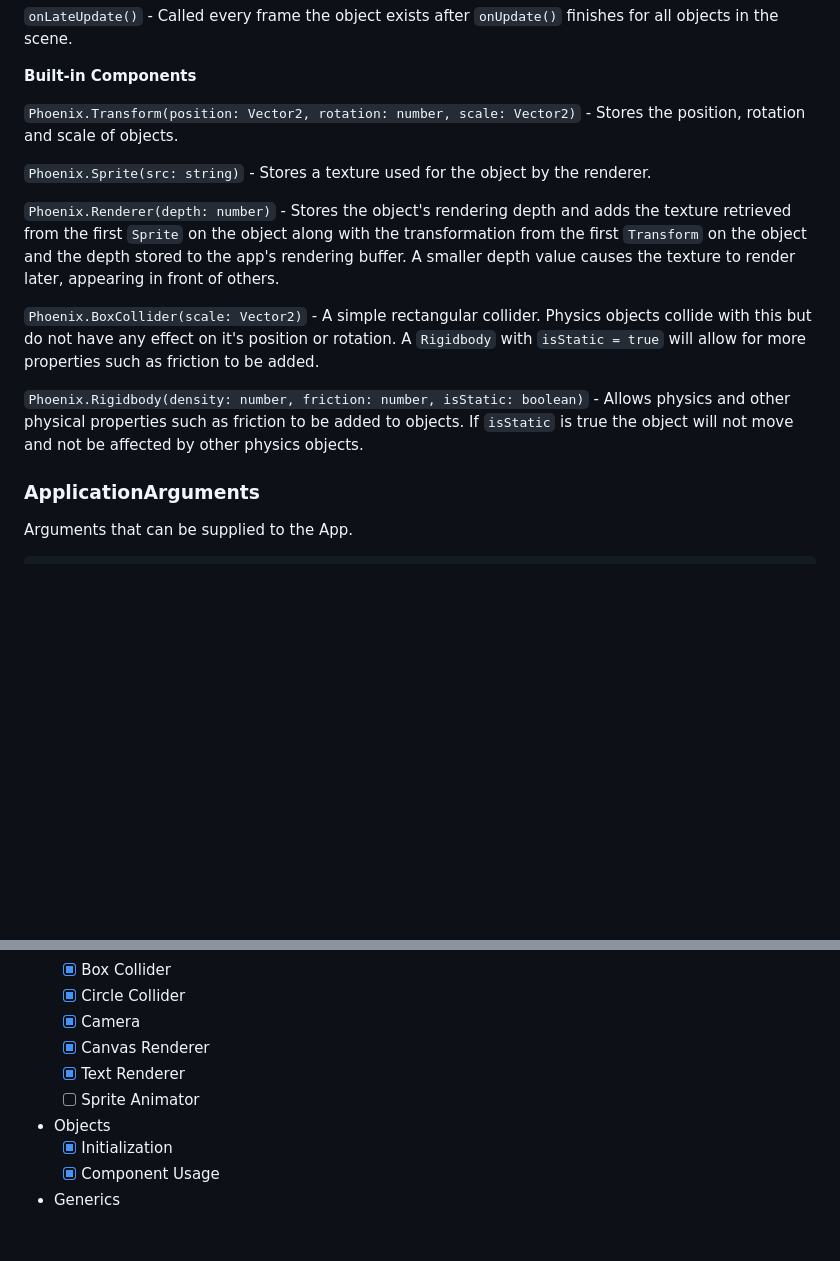
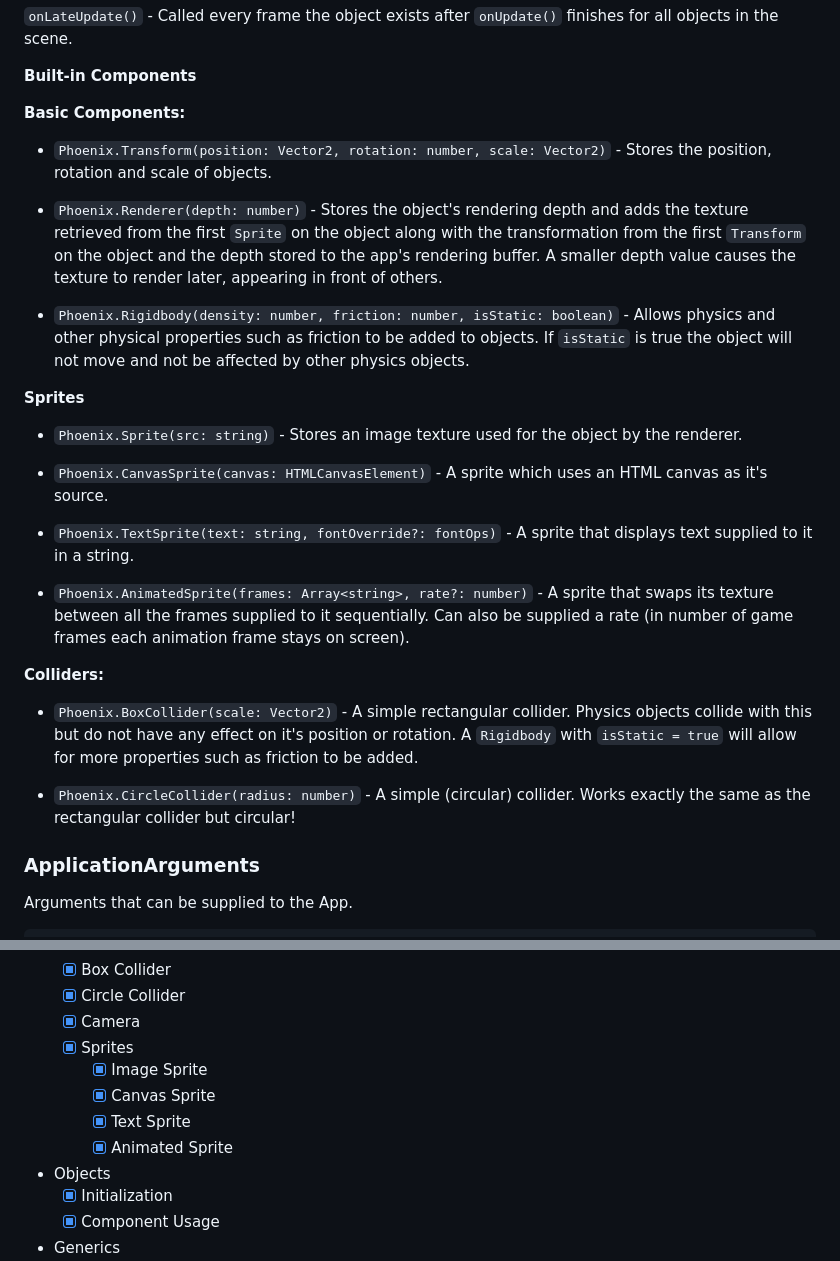
Before and after one commit to OpEnchanter/phoenix, a Markdown page: README.md, 2 parts joined by grey strips. Rendered like a GitHub page; blank space fills up the shorter version.

Commit message:
docs: update docs to reflect new components

```diff
--- a/README.md
+++ b/README.md
@@ -115,15 +115,29 @@ Without components, objects do not render, have a sprite, or even have a positio
 
 **Built-in Components**
 
-`Phoenix.Transform(position: Vector2, rotation: number, scale: Vector2)` - Stores the position, rotation and scale of objects.
+**Basic Components:**
 
-`Phoenix.Sprite(src: string)` - Stores a texture used for the object by the renderer.
+- `Phoenix.Transform(position: Vector2, rotation: number, scale: Vector2)` - Stores the position, rotation and scale of objects.
 
-`Phoenix.Renderer(depth: number)` - Stores the object's rendering depth and adds the texture retrieved from the first `Sprite` on the object along with the transformation from the first `Transform` on the object and the depth stored to the app's rendering buffer. A smaller depth value causes the texture to render later, appearing in front of others.
+- `Phoenix.Renderer(depth: number)` - Stores the object's rendering depth and adds the texture retrieved from the first `Sprite` on the object along with the transformation from the first `Transform` on the object and the depth stored to the app's rendering buffer. A smaller depth value causes the texture to render later, appearing in front of others.
 
-`Phoenix.BoxCollider(scale: Vector2)` - A simple rectangular collider. Physics objects collide with this but do not have any effect on it's position or rotation. A `Rigidbody` with `isStatic = true` will allow for more properties such as friction to be added.
+- `Phoenix.Rigidbody(density: number, friction: number, isStatic: boolean)` - Allows physics and other physical properties such as friction to be added to objects. If `isStatic` is true the object will not move and not be affected by other physics objects.
 
-`Phoenix.Rigidbody(density: number, friction: number, isStatic: boolean)` - Allows physics and other physical properties such as friction to be added to objects. If `isStatic` is true the object will not move and not be affected by other physics objects.
+**Sprites**
+
+- `Phoenix.Sprite(src: string)` - Stores an image texture used for the object by the renderer.
+
+- `Phoenix.CanvasSprite(canvas: HTMLCanvasElement)` - A sprite which uses an HTML canvas as it's source.
+
+- `Phoenix.TextSprite(text: string, fontOverride?: fontOps)` - A sprite that displays text supplied to it in a string.
+
+- `Phoenix.AnimatedSprite(frames: Array<string>, rate?: number)` - A sprite that swaps its texture between all the frames supplied to it sequentially. Can also be supplied a rate (in number of game frames each animation frame stays on screen).
+
+**Colliders:**
+
+- `Phoenix.BoxCollider(scale: Vector2)` - A simple rectangular collider. Physics objects collide with this but do not have any effect on it's position or rotation. A `Rigidbody` with `isStatic = true` will allow for more properties such as friction to be added.
+
+- `Phoenix.CircleCollider(radius: number)` - A simple (circular) collider. Works exactly the same as the rectangular collider but circular!
 
 
 ### ApplicationArguments
@@ -208,9 +222,11 @@ Creates a transform with position (0,0) rotation of 0deg and scale of 0x0.
     - [x] Box Collider
     - [x] Circle Collider
     - [x] Camera
-    - [x] Canvas Renderer
-    - [x] Text Renderer
-    - [ ] Sprite Animator
+    - [x] Sprites
+        - [x] Image Sprite
+        - [x] Canvas Sprite
+        - [x] Text Sprite
+        - [x] Animated Sprite
 
 - Objects
     - [x] Initialization
```
